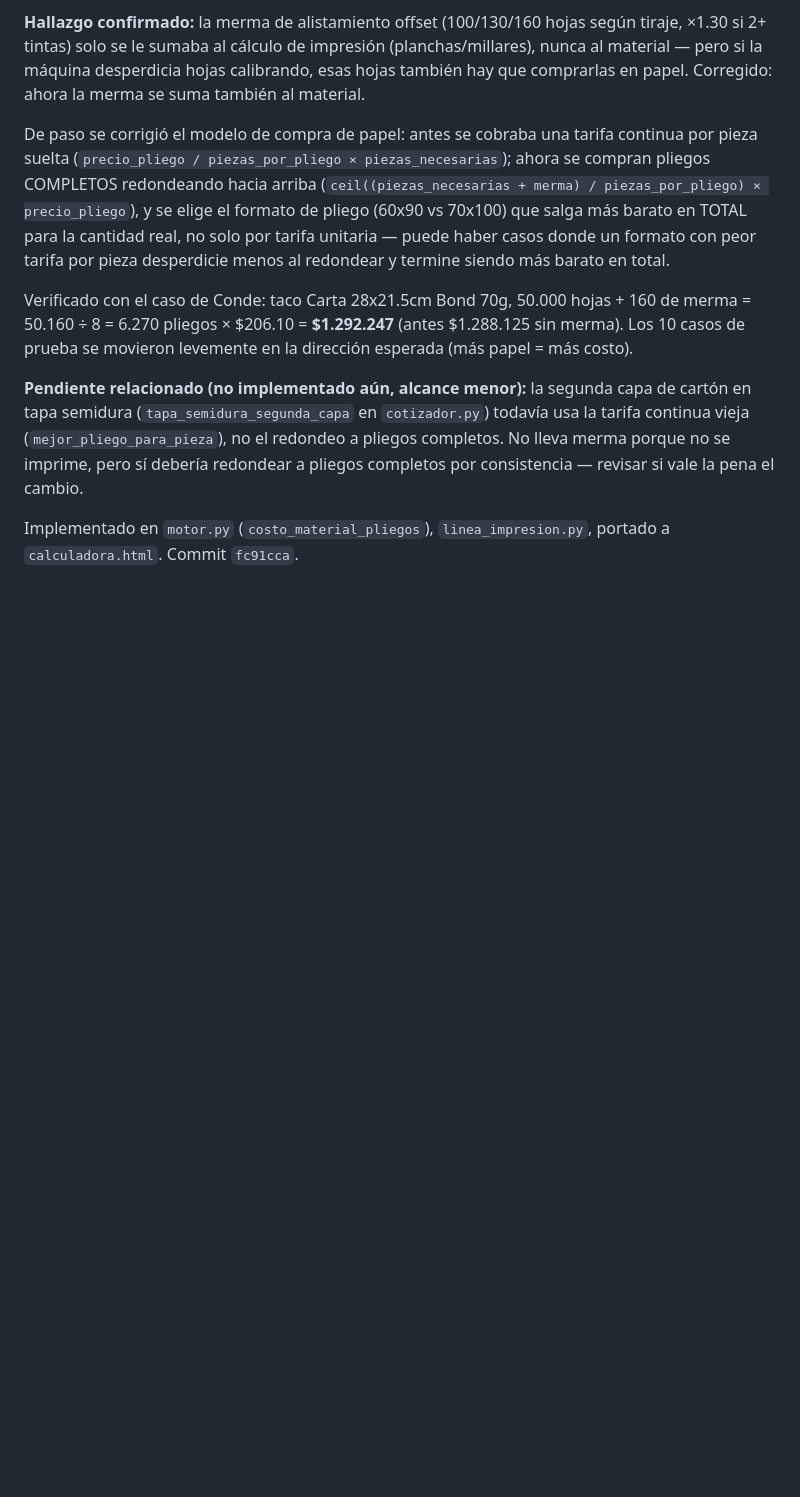
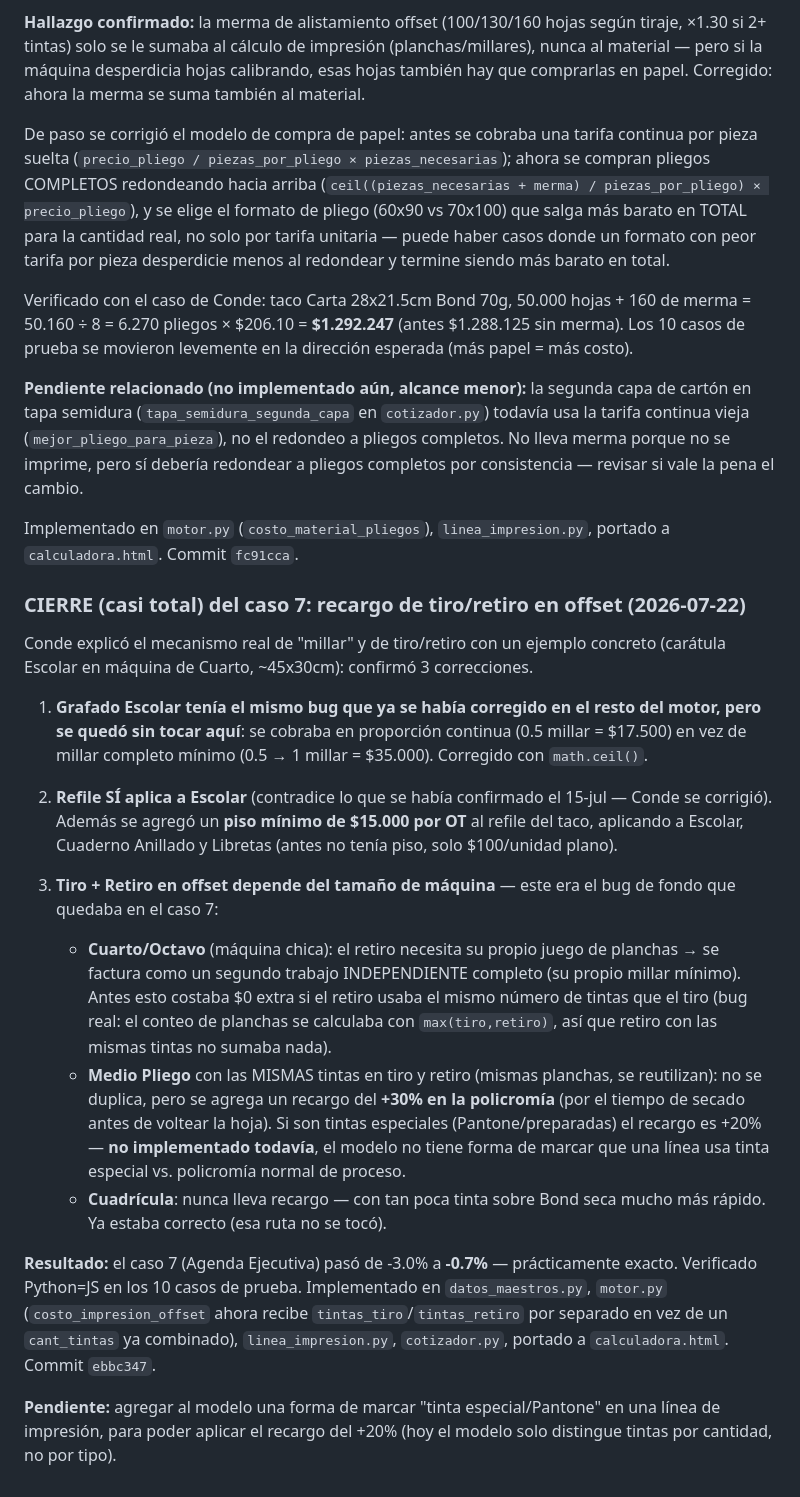
Before and after one commit to tacticalerp/erp, a Markdown page: solicitud_claude_code_motor_cotizacion_cuadernos.md, the part around the change. Drawn GitHub-style; blank space fills up the shorter version.

Commit message:
Documentar cierre casi total del caso 7: recargo tiro/retiro offset
Co-Authored-By: Claude Sonnet 5 <noreply@anthropic.com>

```diff
--- a/solicitud_claude_code_motor_cotizacion_cuadernos.md
+++ b/solicitud_claude_code_motor_cotizacion_cuadernos.md
@@ -593,3 +593,20 @@ Verificado con el caso de Conde: taco Carta 28x21.5cm Bond 70g, 50.000 hojas + 1
 **Pendiente relacionado (no implementado aún, alcance menor):** la segunda capa de cartón en tapa semidura (`tapa_semidura_segunda_capa` en `cotizador.py`) todavía usa la tarifa continua vieja (`mejor_pliego_para_pieza`), no el redondeo a pliegos completos. No lleva merma porque no se imprime, pero sí debería redondear a pliegos completos por consistencia — revisar si vale la pena el cambio.
 
 Implementado en `motor.py` (`costo_material_pliegos`), `linea_impresion.py`, portado a `calculadora.html`. Commit `fc91cca`.
+
+### CIERRE (casi total) del caso 7: recargo de tiro/retiro en offset (2026-07-22)
+
+Conde explicó el mecanismo real de "millar" y de tiro/retiro con un ejemplo concreto (carátula Escolar en máquina de Cuarto, ~45x30cm): confirmó 3 correcciones.
+
+1. **Grafado Escolar tenía el mismo bug que ya se había corregido en el resto del motor, pero se quedó sin tocar aquí**: se cobraba en proporción continua (0.5 millar = $17.500) en vez de millar completo mínimo (0.5 → 1 millar = $35.000). Corregido con `math.ceil()`.
+
+2. **Refile SÍ aplica a Escolar** (contradice lo que se había confirmado el 15-jul — Conde se corrigió). Además se agregó un **piso mínimo de $15.000 por OT** al refile del taco, aplicando a Escolar, Cuaderno Anillado y Libretas (antes no tenía piso, solo $100/unidad plano).
+
+3. **Tiro + Retiro en offset depende del tamaño de máquina** — este era el bug de fondo que quedaba en el caso 7:
+   - **Cuarto/Octavo** (máquina chica): el retiro necesita su propio juego de planchas → se factura como un segundo trabajo INDEPENDIENTE completo (su propio millar mínimo). Antes esto costaba $0 extra si el retiro usaba el mismo número de tintas que el tiro (bug real: el conteo de planchas se calculaba con `max(tiro,retiro)`, así que retiro con las mismas tintas no sumaba nada).
+   - **Medio Pliego** con las MISMAS tintas en tiro y retiro (mismas planchas, se reutilizan): no se duplica, pero se agrega un recargo del **+30% en la policromía** (por el tiempo de secado antes de voltear la hoja). Si son tintas especiales (Pantone/preparadas) el recargo es +20% — **no implementado todavía**, el modelo no tiene forma de marcar que una línea usa tinta especial vs. policromía normal de proceso.
+   - **Cuadrícula**: nunca lleva recargo — con tan poca tinta sobre Bond seca mucho más rápido. Ya estaba correcto (esa ruta no se tocó).
+
+**Resultado:** el caso 7 (Agenda Ejecutiva) pasó de -3.0% a **-0.7%** — prácticamente exacto. Verificado Python=JS en los 10 casos de prueba. Implementado en `datos_maestros.py`, `motor.py` (`costo_impresion_offset` ahora recibe `tintas_tiro`/`tintas_retiro` por separado en vez de un `cant_tintas` ya combinado), `linea_impresion.py`, `cotizador.py`, portado a `calculadora.html`. Commit `ebbc347`.
+
+**Pendiente:** agregar al modelo una forma de marcar "tinta especial/Pantone" en una línea de impresión, para poder aplicar el recargo del +20% (hoy el modelo solo distingue tintas por cantidad, no por tipo).
```
